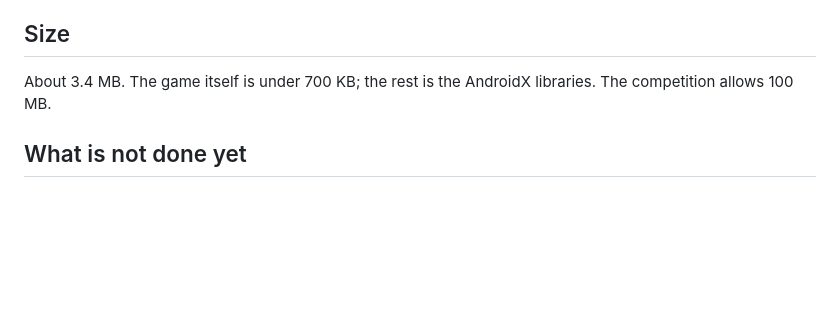
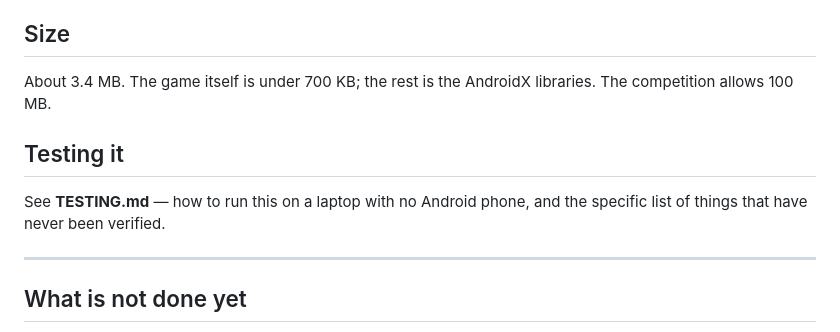
Before and after one commit to ZenBen5173/task-sorter, a Markdown page: android/README.md, the part around the change. Rendered like a GitHub page; blank space fills up the shorter version.

```diff
--- a/android/README.md
+++ b/android/README.md
@@ -68,6 +68,13 @@ is explained where it happens:
 About 3.4 MB. The game itself is under 700 KB; the rest is the AndroidX
 libraries. The competition allows 100 MB.
 
+## Testing it
+
+See **TESTING.md** — how to run this on a laptop with no Android phone, and
+the specific list of things that have never been verified.
+
+---
+
 ## What is not done yet
 
 - Never run on real hardware. It was built and its packaged contents
```
Also changed, not shown: README.md (+5 -2 lines), android/TESTING.md (added, +185 -0 lines).
